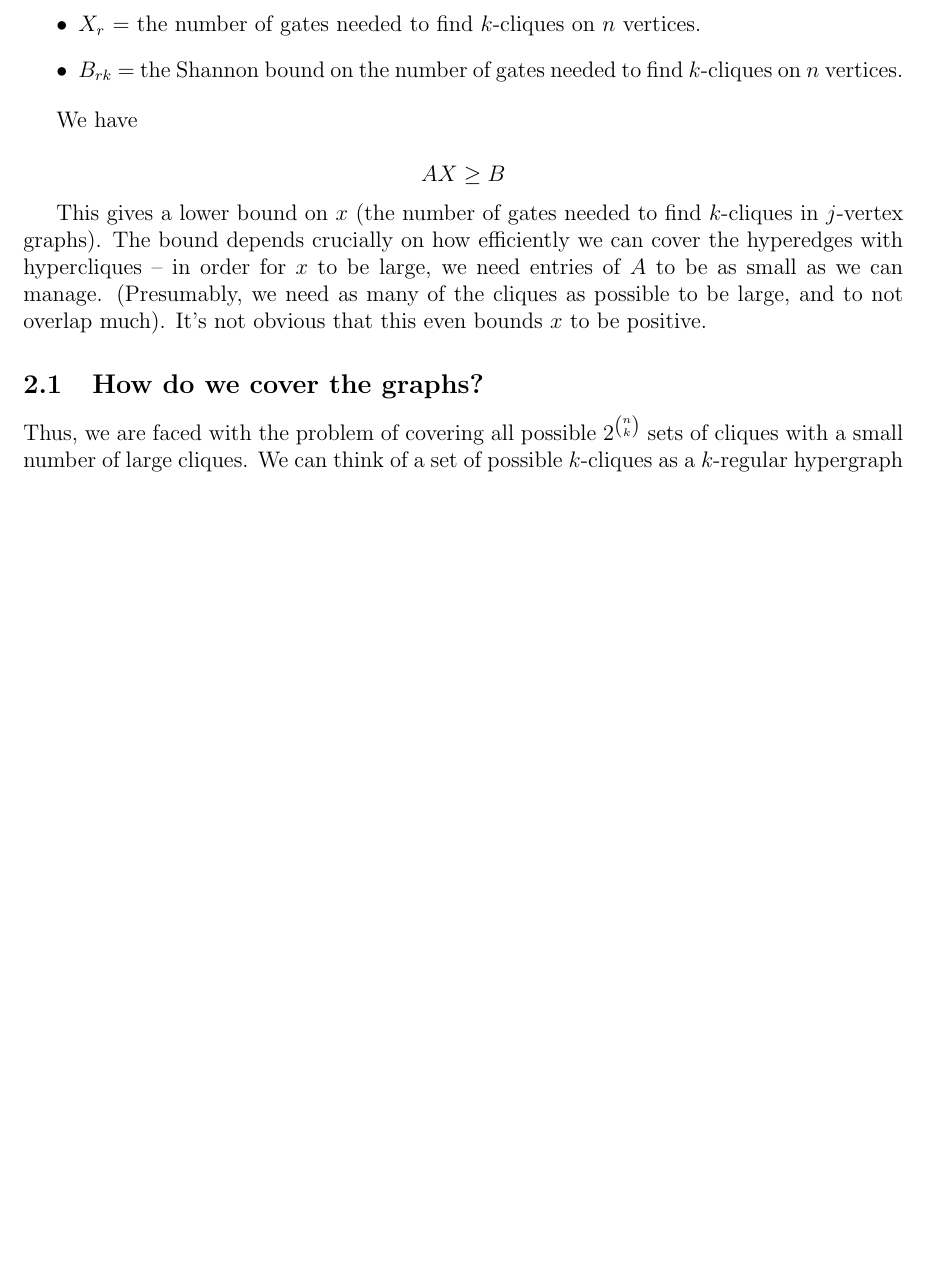
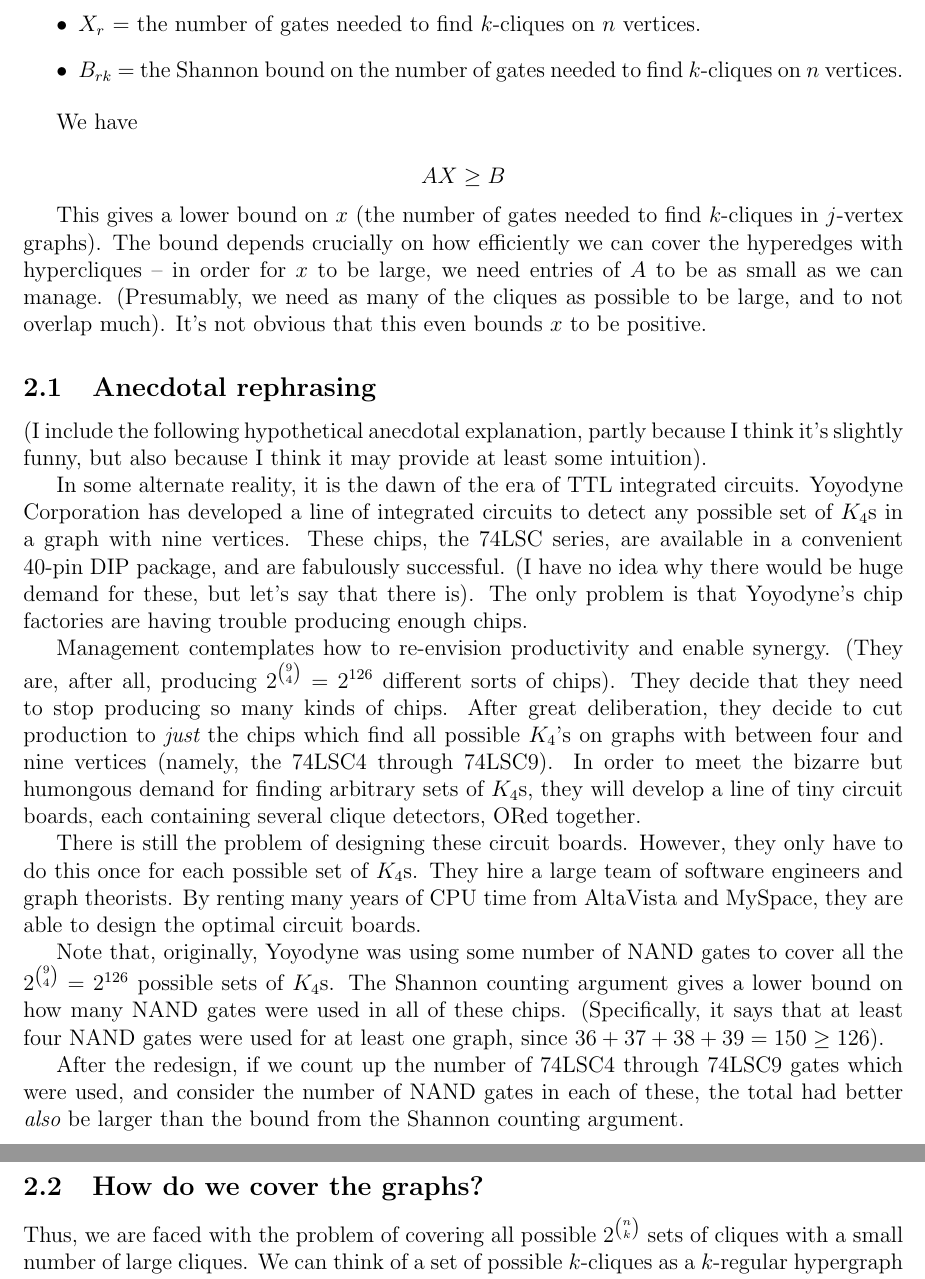
Before and after one commit to joshtburdick/misc, a LaTeX paper (countingBound/countingBound.tex): part of page 7 of 15 before the commit and two parts of pages 7 and 8 of 16 after it, the two joined at a grey line, cut so that both start at the same text, the shorter picture padded with empty space. Compiled offline with pdfLaTeX.

Commit message:
Re-include Yoyodyne

```diff
--- a/countingBound/countingBound.tex
+++ b/countingBound/countingBound.tex
@@ -334,6 +334,53 @@ be large, we need entries of $A$ to be as small as we can manage.
 the cliques as possible to be large, and to not overlap much).
 It's not obvious that this even bounds $x$ to be positive.
 
+\subsection{Anecdotal rephrasing}
+
+(I include the following hypothetical anecdotal explanation,
+partly because I think it's slightly funny, but also because I think it may
+provide at least some intuition).
+
+In some alternate reality, it is the dawn of the era of
+TTL integrated circuits.
+Yoyodyne Corporation has developed a line of integrated circuits to detect
+any possible set of $K_4$s in a graph with nine vertices.
+These chips, the 74LSC series,
+are available in a convenient 40-pin DIP package, and are
+fabulously successful. (I have no idea why there would be huge demand for
+these, but let's say that there is). The only problem is that Yoyodyne's
+chip factories are having trouble producing enough chips.
+
+Management contemplates how to re-envision productivity and enable
+synergy. (They are, after all, producing $2^{9 \choose 4} = 2^{126}$
+different sorts of chips).
+They decide that they need to stop producing so many kinds of chips.
+After great deliberation, they decide to cut production to {\em just} the
+chips which find all possible
+$K_4$'s on graphs with between four and nine vertices (namely, the 74LSC4
+through 74LSC9). In order to meet the bizarre but humongous
+demand for finding arbitrary sets of $K_4$s, they will develop a
+line of tiny circuit boards,
+each containing several clique detectors, ORed together.
+
+There is still the problem of designing these circuit boards. However,
+they only have to do this once for each possible set of $K_4$s. They hire
+a large team of software engineers and graph theorists. By renting
+many years of CPU time from AltaVista and MySpace, they are able to design the
+optimal circuit boards.
+
+Note that, originally, Yoyodyne was using some number of NAND gates to
+cover all the $2^{9 \choose 4} = 2^{126}$ possible sets of $K_4$s.
+The Shannon counting
+argument gives a lower bound on how many NAND gates were used in all of
+these chips. (Specifically, it says that at least four NAND gates
+were used for at least one graph, since $36+37+38+39 = 150 \ge 126$).
+
+After the redesign, if
+we count up the number of 74LSC4 through 74LSC9 gates which were used,
+and consider the number of NAND gates in each
+of these, the total had better {\em also} be larger than the bound from
+the Shannon counting argument.
+
 \subsection{How do we cover the graphs?}
 
 Thus, we are faced with the problem of covering all possible $2^{n \choose k}$
```
Also changed, not shown: countingBound/countingBound.pdf, countingBound/countingBound.tex (27 more changed lines).
